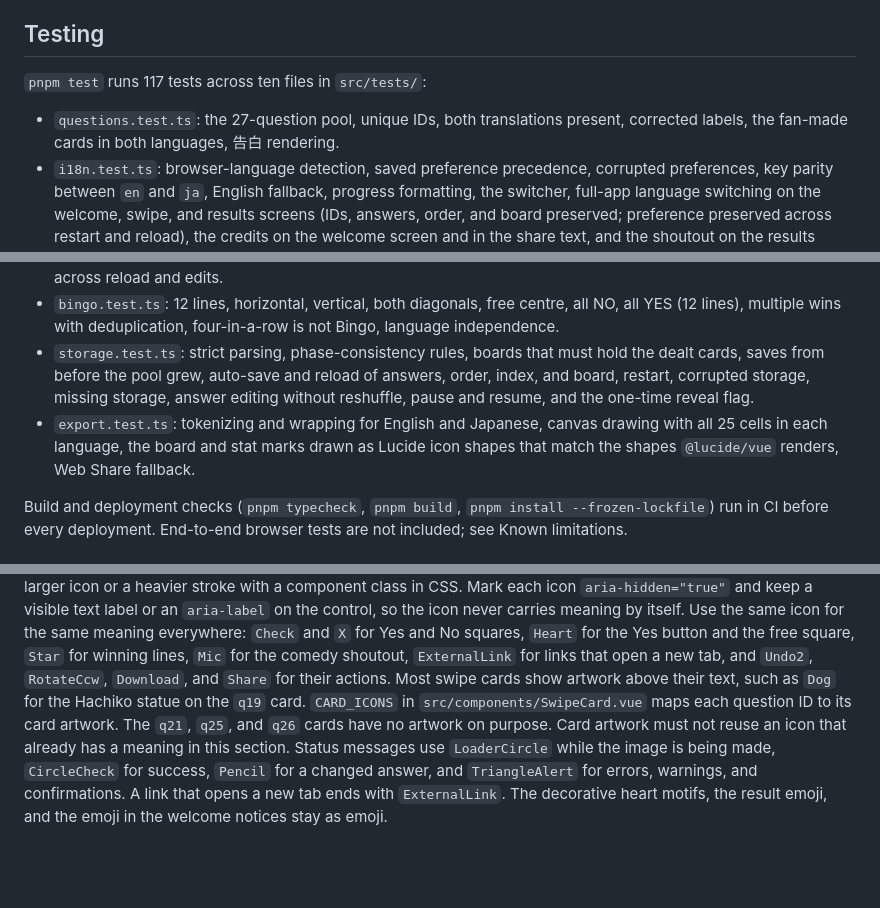
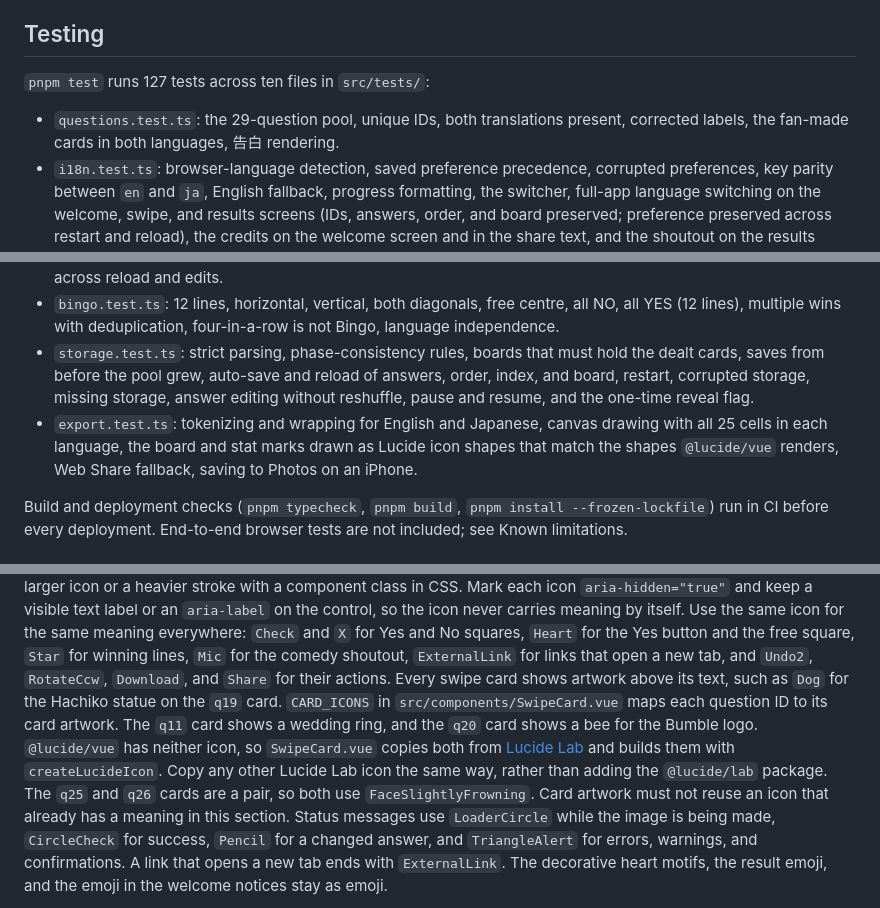
Before and after one commit to ahandsel/tokyo-comedy-dating-bingo, a Markdown page: README.md, 3 parts joined by grey strips. Drawn GitHub-style; blank space fills up the shorter version.

```diff
--- a/README.md
+++ b/README.md
@@ -241,9 +252,9 @@ Formatting rules live in `.prettierrc.json5` and `.markdownlint-cli2.jsonc`, imp
 
 ## Testing
 
-`pnpm test` runs 117 tests across ten files in `src/tests/`:
+`pnpm test` runs 127 tests across ten files in `src/tests/`:
 
-* `questions.test.ts`: the 27-question pool, unique IDs, both translations present, corrected labels, the fan-made cards in both languages, 告白 rendering.
+* `questions.test.ts`: the 29-question pool, unique IDs, both translations present, corrected labels, the fan-made cards in both languages, 告白 rendering.
 * `i18n.test.ts`: browser-language detection, saved preference precedence, corrupted preferences, key parity between `en` and `ja`, English fallback, progress formatting, the switcher, full-app language switching on the welcome, swipe, and results screens (IDs, answers, order, and board preserved; preference preserved across restart and reload), the credits on the welcome screen and in the share text, and the shoutout on the results screen.
 * `swipe.test.ts`: pointer gestures (left, right, snap-back, visual feedback, non-interactive cards), store answers, dealing 24 different cards, undo, re-answering, 24-answer completion, button/keyboard/gesture equivalence, double-event protection, the preserved card element during the exit animation, undo while a card is leaving, a new answer right after an undo, and the flick rules.
 * `keyboard.test.ts`: page-wide arrow keys and undo shortcuts, key repeat, modifier keys, listener cleanup, and arrow-key navigation inside the Bingo grid.
@@ -252,7 +263,7 @@ Formatting rules live in `.prettierrc.json5` and `.markdownlint-cli2.jsonc`, imp
 * `board.test.ts`: shuffle, dealing 24 cards from the pool, 25 cells, FREE centre, all 24 dealt questions once, a board built from exactly the dealt cards, validation, independence from answers and swipe order, stable order across reload and edits.
 * `bingo.test.ts`: 12 lines, horizontal, vertical, both diagonals, free centre, all NO, all YES (12 lines), multiple wins with deduplication, four-in-a-row is not Bingo, language independence.
 * `storage.test.ts`: strict parsing, phase-consistency rules, boards that must hold the dealt cards, saves from before the pool grew, auto-save and reload of answers, order, index, and board, restart, corrupted storage, missing storage, answer editing without reshuffle, pause and resume, and the one-time reveal flag.
-* `export.test.ts`: tokenizing and wrapping for English and Japanese, canvas drawing with all 25 cells in each language, the board and stat marks drawn as Lucide icon shapes that match the shapes `@lucide/vue` renders, Web Share fallback.
+* `export.test.ts`: tokenizing and wrapping for English and Japanese, canvas drawing with all 25 cells in each language, the board and stat marks drawn as Lucide icon shapes that match the shapes `@lucide/vue` renders, Web Share fallback, saving to Photos on an iPhone.
 
 Build and deployment checks (`pnpm typecheck`, `pnpm build`, `pnpm install --frozen-lockfile`) run in CI before every deployment.
 End-to-end browser tests are not included; see Known limitations.
@@ -419,9 +431,12 @@ The `.lucide` rule in `src/style.css` sizes every icon to the text around it, an
 That rule overrides the `size` and `stroke-width` props, so set a larger icon or a heavier stroke with a component class in CSS.
 Mark each icon `aria-hidden="true"` and keep a visible text label or an `aria-label` on the control, so the icon never carries meaning by itself.
 Use the same icon for the same meaning everywhere: `Check` and `X` for Yes and No squares, `Heart` for the Yes button and the free square, `Star` for winning lines, `Mic` for the comedy shoutout, `ExternalLink` for links that open a new tab, and `Undo2`, `RotateCcw`, `Download`, and `Share` for their actions.
-Most swipe cards show artwork above their text, such as `Dog` for the Hachiko statue on the `q19` card.
+Every swipe card shows artwork above its text, such as `Dog` for the Hachiko statue on the `q19` card.
 `CARD_ICONS` in `src/components/SwipeCard.vue` maps each question ID to its card artwork.
-The `q21`, `q25`, and `q26` cards have no artwork on purpose.
+The `q11` card shows a wedding ring, and the `q20` card shows a bee for the Bumble logo.
+`@lucide/vue` has neither icon, so `SwipeCard.vue` copies both from [Lucide Lab](https://github.com/lucide-icons/lucide-lab) and builds them with `createLucideIcon`.
+Copy any other Lucide Lab icon the same way, rather than adding the `@lucide/lab` package.
+The `q25` and `q26` cards are a pair, so both use `FaceSlightlyFrowning`.
 Card artwork must not reuse an icon that already has a meaning in this section.
 Status messages use `LoaderCircle` while the image is being made, `CircleCheck` for success, `Pencil` for a changed answer, and `TriangleAlert` for errors, warnings, and confirmations.
 A link that opens a new tab ends with `ExternalLink`.
```
Also changed, not shown: other parts of README.md (+19 -5 lines), AGENTS.md (+1 -1 lines), docs/README.md (+10 -2 lines), docs/images/results-en.png (added), docs/images/results-ja.png (added), docs/images/swipe-en.png (added), docs/images/swipe-ja.png (added), docs/images/welcome-en.png (added), docs/images/welcome-ja.png (added).
